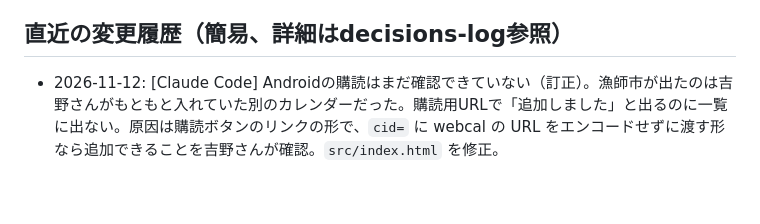
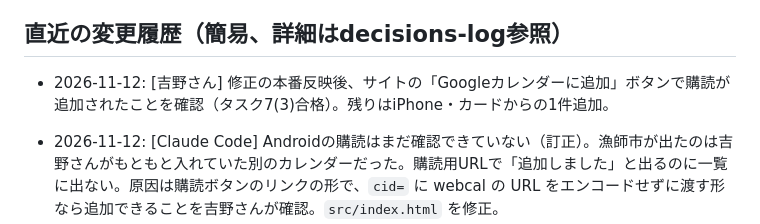
Before and after one commit to yyymkto/minamata-support-portal, a Markdown page: docs/agent-notes/CURRENT_STATUS.md, the part around the change. Drawn GitHub-style; blank space fills up the shorter version.

Commit message:
docs: Googleカレンダー購読の実機確認(合格)を記録
Co-Authored-By: Claude Opus 5.5 <noreply@anthropic.com>

```diff
--- a/docs/agent-notes/CURRENT_STATUS.md
+++ b/docs/agent-notes/CURRENT_STATUS.md
@@ -179,6 +179,7 @@ minamata-support-portal
 
 ## 直近の変更履歴（簡易、詳細はdecisions-log参照）
 
+- 2026-11-12: [吉野さん] 修正の本番反映後、サイトの「Googleカレンダーに追加」ボタンで購読が追加されたことを確認（タスク7(3)合格）。残りはiPhone・カードからの1件追加。
 - 2026-11-12: [Claude Code] Androidの購読はまだ確認できていない（訂正）。漁師市が出たのは吉野さんがもともと入れていた別のカレンダーだった。購読用URLで「追加しました」と出るのに一覧に出ない。原因は購読ボタンのリンクの形で、`cid=` に webcal の URL をエンコードせずに渡す形なら追加できることを吉野さんが確認。`src/index.html` を修正。
 - 2026-11-12: [Claude Code] 吉野さんの依頼でイベントのカレンダー連携をpush・本番反映（run 43050277593）。本番の `data/events.ics`（56件）が `text/calendar` で開けることを確認。
 - 2026-11-12: [Claude Code] タスク5（Antigravity、`src/index.html`）をレビューし5点修正。iPhone・Macの購読ボタンが `#` になって動かない不具合、375px幅で追加リンクの中身がはみ出す問題など。未push。
```
Also changed, not shown: 1 other file.
